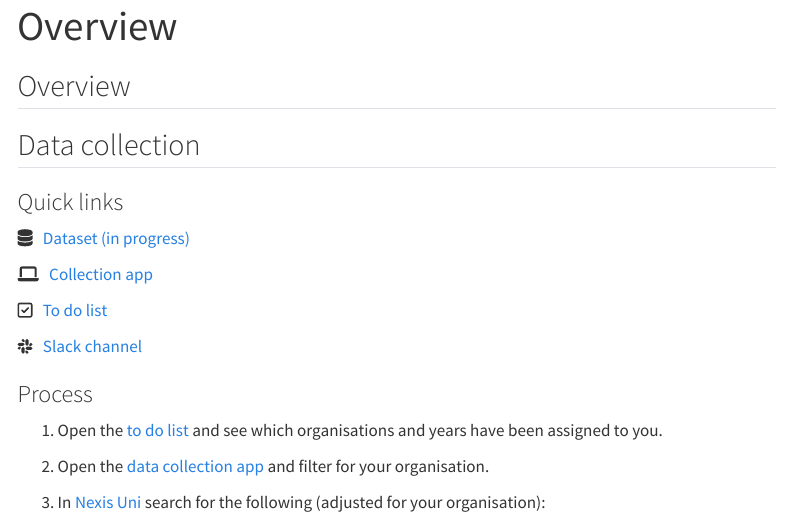
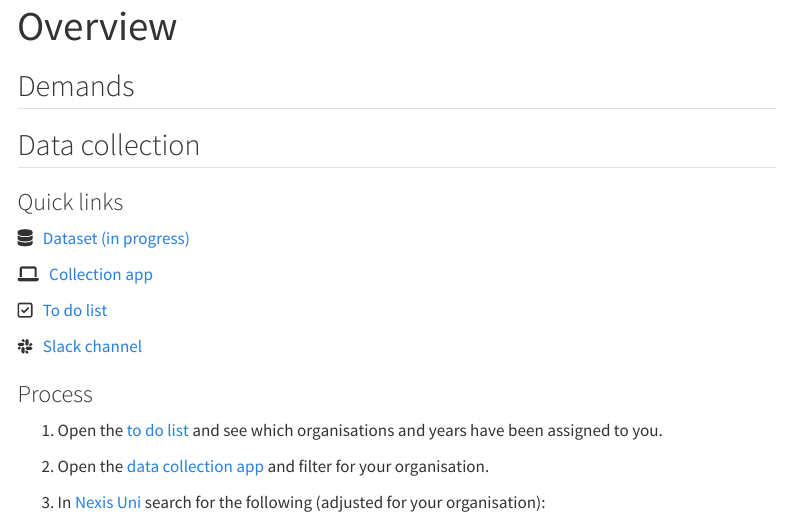
Before and after one commit to Fragmentation-Project/srdp_team_website, a Quarto document (datasets/index.qmd): the page in a window 1100 px wide, from its top. Rendered offline with R 4.5, knitr and Pandoc in place of Quarto, with nearby package versions; menus at the side of the page are left out.

Commit message:
Update site description

````diff
--- a/datasets/index.qmd
+++ b/datasets/index.qmd
@@ -7,7 +7,7 @@ sidebar: true
 library(fontawesome)
 ```
 
-## Overview
+## Demands
 
 ## Data collection
 
````
Also changed, not shown: index.qmd (+2 -0 lines), docs/search.json, 2 other files.
